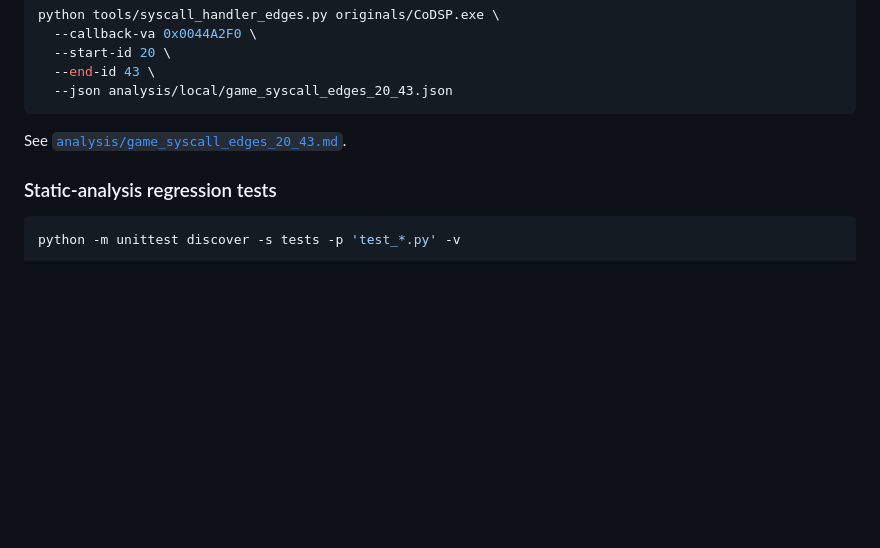
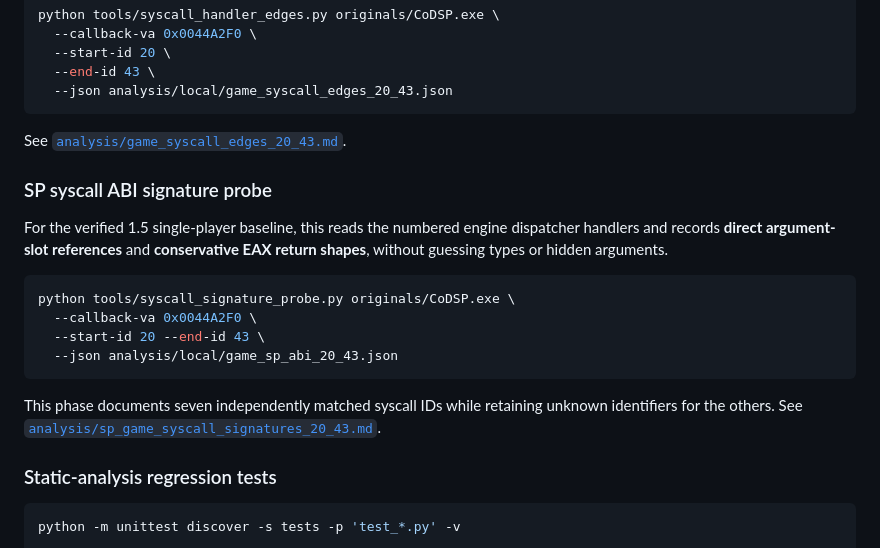
Before and after one commit to Dr3amyBerry/callofrecomp, a Markdown page: README.md, the part around the change. GitHub-like rendering; blank space fills up the shorter version.

Commit message:
docs: add new syscall ABI probe usage to project entry point

````diff
--- a/README.md
+++ b/README.md
@@ -119,6 +119,23 @@ python tools/syscall_handler_edges.py originals/CoDSP.exe \
 
 See [`analysis/game_syscall_edges_20_43.md`](analysis/game_syscall_edges_20_43.md).
 
+### SP syscall ABI signature probe
+
+For the verified 1.5 single-player baseline, this reads the numbered engine
+dispatcher handlers and records **direct argument-slot references** and
+**conservative EAX return shapes**, without guessing types or hidden arguments.
+
+```bash
+python tools/syscall_signature_probe.py originals/CoDSP.exe \
+  --callback-va 0x0044A2F0 \
+  --start-id 20 --end-id 43 \
+  --json analysis/local/game_sp_abi_20_43.json
+```
+
+This phase documents seven independently matched syscall IDs while retaining
+unknown identifiers for the others. See
+[`analysis/sp_game_syscall_signatures_20_43.md`](analysis/sp_game_syscall_signatures_20_43.md).
+
 ### Static-analysis regression tests
 
 ```bash
````
